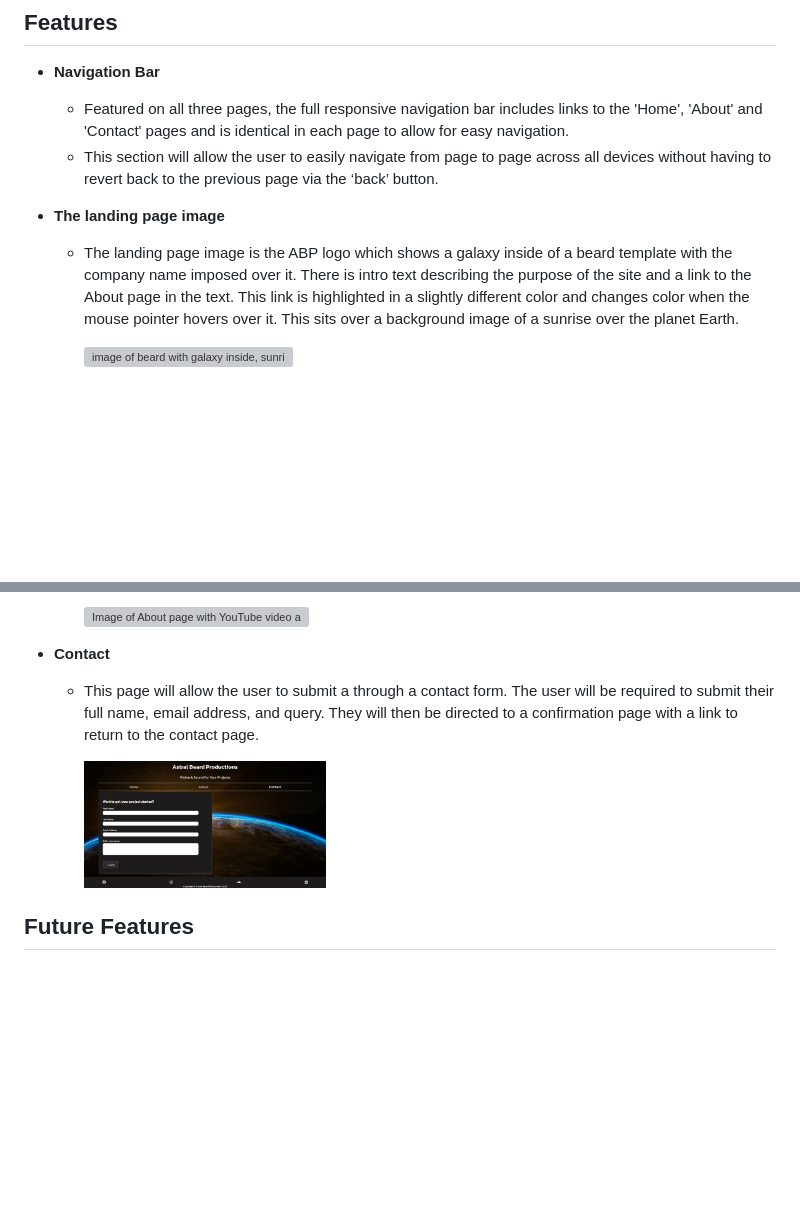
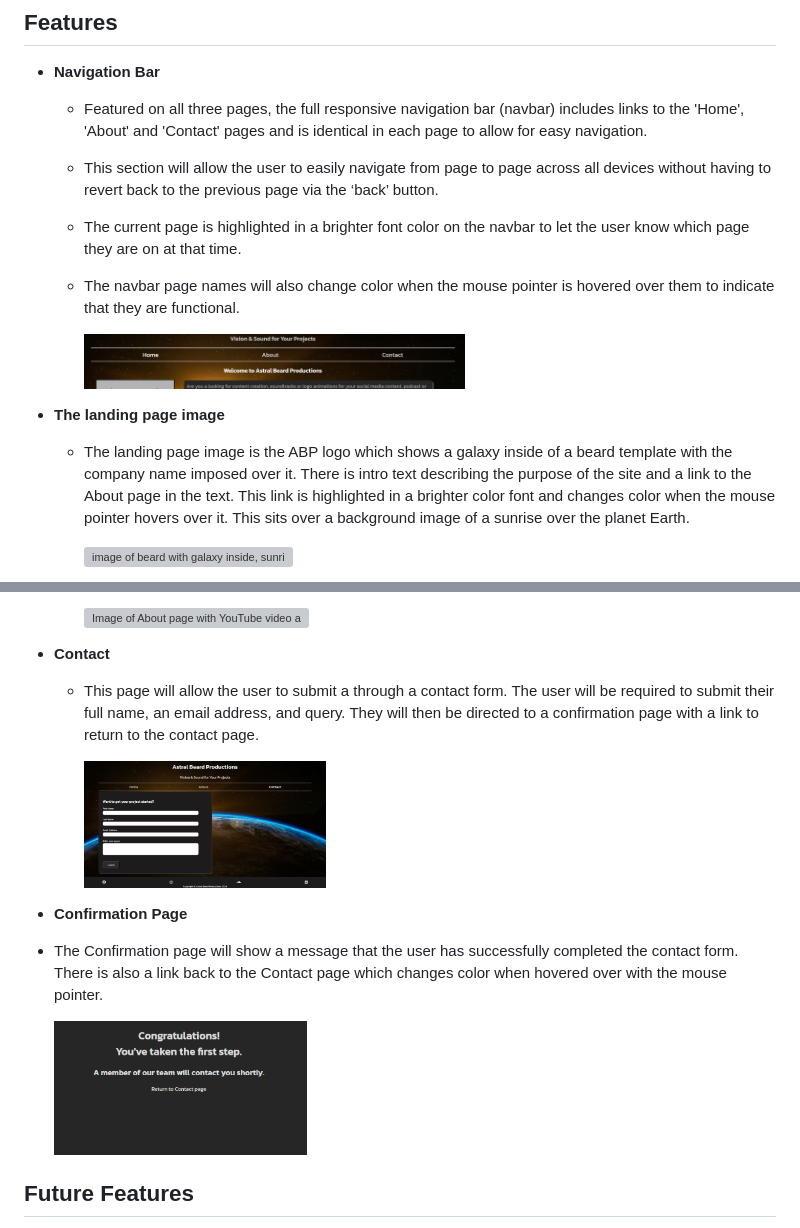
Before and after one commit to BrianMcConway/Astral-Beard-Productions, a Markdown page: README.md, 2 parts joined by grey strips. Rendered like a GitHub page; pictures changed too: readme-docs/confirmation-page-readme-image.png (added), readme-docs/navbar-image-readme.png (added); blank space fills up the shorter version; grey boxes are pictures that could not be loaded.

Commit message:
Add navbar, footer & confirmation page images and text.

```diff
--- a/README.md
+++ b/README.md
@@ -40,12 +35,16 @@
 
 - **Navigation Bar**
 
-  - Featured on all three pages, the full responsive navigation bar includes links to the 'Home', 'About' and 'Contact' pages and is identical in each page to allow for easy navigation.
+  - Featured on all three pages, the full responsive navigation bar (navbar) includes links to the 'Home', 'About' and 'Contact' pages and is identical in each page to allow for easy navigation.
   - This section will allow the user to easily navigate from page to page across all devices without having to revert back to the previous page via the ‘back’ button.
+  - The current page is highlighted in a brighter font color on the navbar to let the user know which page they are on at that time.
+  - The navbar page names will also change color when the mouse pointer is hovered over them to indicate that they are functional.
+
+    <img src="readme-docs/navbar-image-readme.png" alt="image of website navbar" width="55%" height="auto">
 
 - **The landing page image**
 
-  - The landing page image is the ABP logo which shows a galaxy inside of a beard template with the company name imposed over it. There is intro text describing the purpose of the site and a link to the About page in the text. This link is highlighted in a slightly different color and changes color when the mouse pointer hovers over it. This sits over a background image of a sunrise over the planet Earth.
+  - The landing page image is the ABP logo which shows a galaxy inside of a beard template with the company name imposed over it. There is intro text describing the purpose of the site and a link to the About page in the text. This link is highlighted in a brighter color font and changes color when the mouse pointer hovers over it. This sits over a background image of a sunrise over the planet Earth.
 
       <img src="readme-docs/landing-page.png" alt="image of beard with galaxy inside, sunrise over earth from space & intro text" width="35%" height="auto">
 
@@ -67,9 +66,14 @@
 
 - **Contact**
 
-  - This page will allow the user to submit a through a contact form. The user will be required to submit their full name, email address, and query. They will then be directed to a confirmation page with a link to return to the contact page.
+  - This page will allow the user to submit a through a contact form. The user will be required to submit their full name, an email address, and query. They will then be directed to a confirmation page with a link to return to the contact page.
 
     <img src="readme-docs/contact-page.png" alt="Image of Contact page with contact form." width="35%" height="auto">
+
+- **Confirmation Page**
+- The Confirmation page will show a message that the user has successfully completed the contact form. There is also a link back to the Contact page which changes color when hovered over with the mouse pointer.
+
+    <img src="readme-docs/confirmation-page-readme-image.png" alt="image of Confirmation page message." width="35%" height="auto">
 
 ## Future Features
 
```
Also changed, not shown: other parts of README.md (+23 -14 lines), readme-docs/footer-readme-screenshot.png (added).
